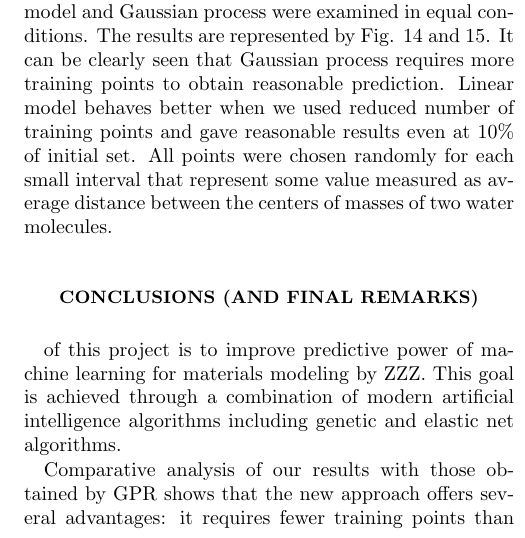
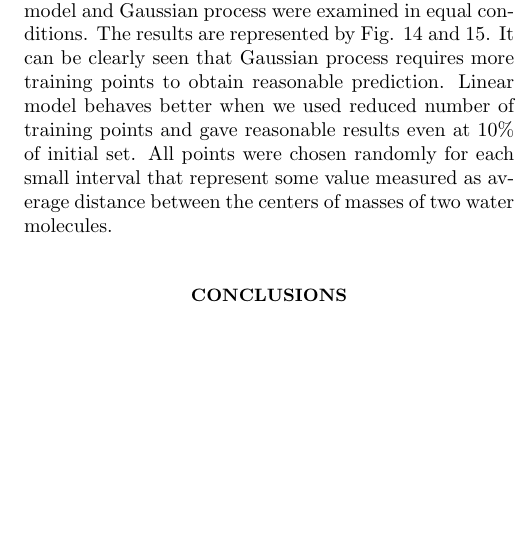
Before and after one commit to rzk1/selector, a LaTeX paper (learn-physics.tex): part of one column of page 6 of 8, cut so that both start at the same text, the shorter picture padded with empty space. Compiled offline with pdfLaTeX.

Commit message:
Conclusions corrected

```diff
--- a/learn-physics.tex
+++ b/learn-physics.tex
@@ -603,13 +603,5 @@ $[$2.4..15$]$ angstrom.}
 \end{figure}
 
 
-\section{Conclusions (and final remarks)}
+\section{Conclusions}
 
-of this project is to improve predictive power of machine learning for
-materials modeling by ZZZ. This goal is achieved through a combination
-of modern artificial intelligence algorithms including genetic and
-elastic net algorithms.
-
-Comparative analysis of our results with those obtained by GPR shows
-that the new approach offers several advantages: it requires fewer
-training points than Gaussian to produce accurate fit, the fitting model
```
Also changed, not shown: learn-physics.pdf, learn-physics.tex (19 more changed lines).
